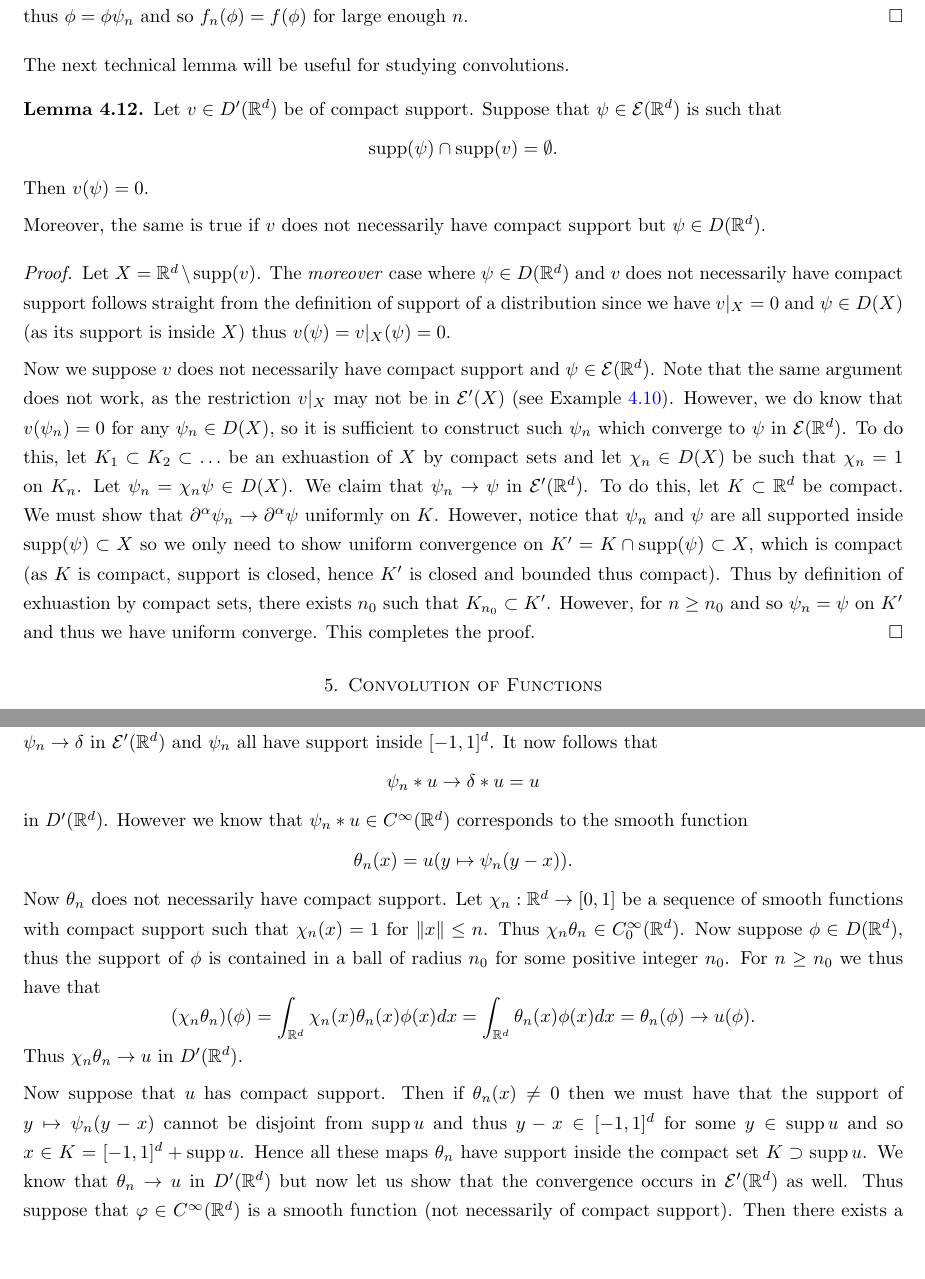
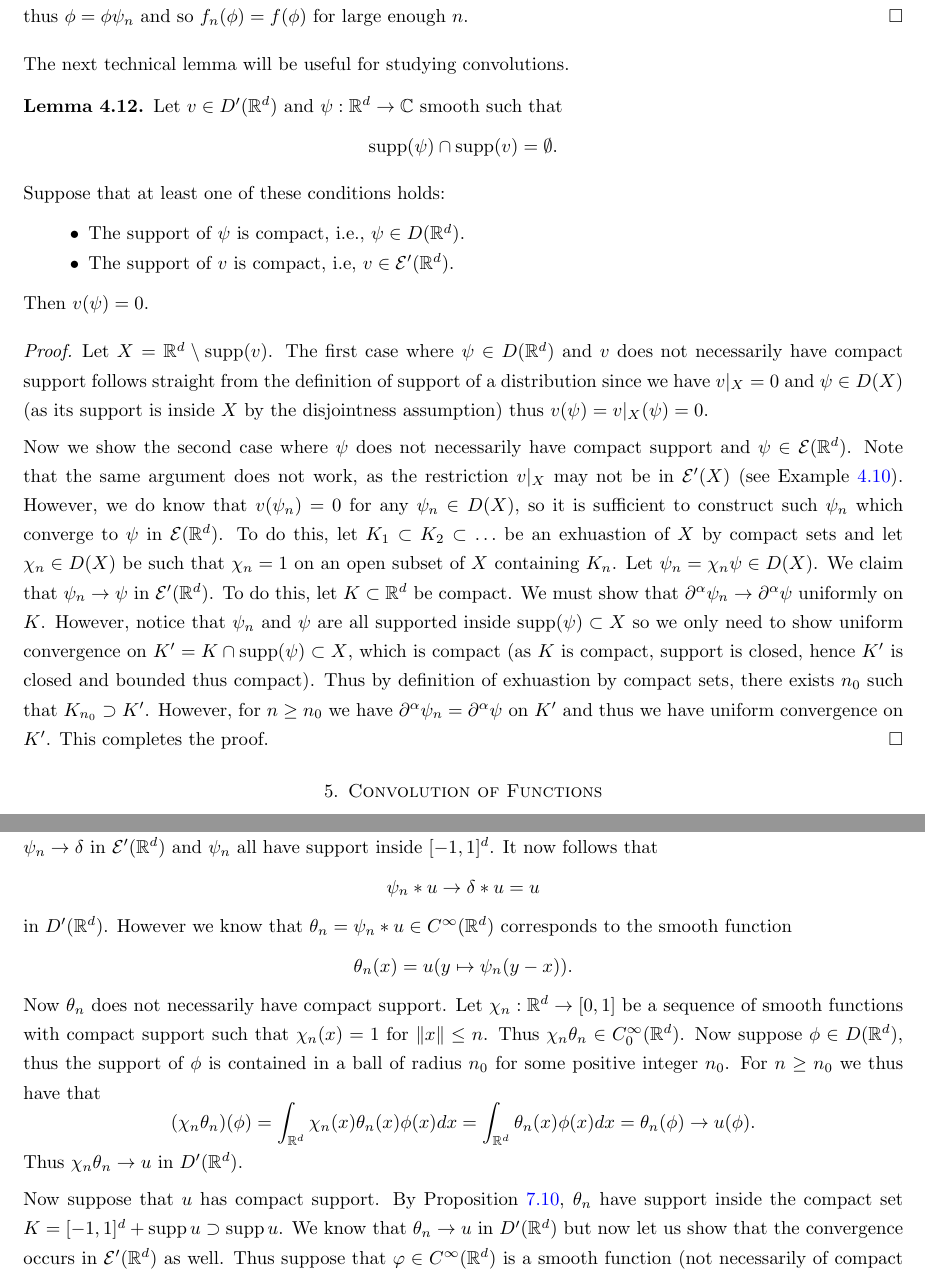
Before and after one commit to kb-math/fourier_distributions, a LaTeX paper (distributions_and_fourier.tex): two parts of pages 11 and 23 of 43, joined at a grey line, cut so that both start at the same text, the shorter picture padded with empty space. Compiled offline with pdfLaTeX.

Commit message:
cleaning up convolutions

```diff
--- a/distributions_and_fourier.tex
+++ b/distributions_and_fourier.tex
@@ -342,17 +342,24 @@ Now let $\tilde{f} = f|_{(0,1)} \in D'((0,1))$ be the restriction of $f$ to $(0,
 
 The next technical lemma will be useful for studying convolutions.
 
-\begin{lemma}\label{lemma: disjoint supports} Let $v \in D'(\bR^d)$ be of compact support. Suppose that $\psi \in \mathcal{E}(\bR^d)$ is such that $$\operatorname{supp}(\psi) \cap \operatorname{supp}(v) = \emptyset.$$ Then $v(\psi) = 0$.
+\begin{lemma}\label{lemma: disjoint supports} Let $v \in D'(\bR^d)$ and $\psi:\bR^d \to \bC$ smooth such that $$\operatorname{supp}(\psi) \cap \operatorname{supp}(v) = \emptyset.$$
 
-Moreover, the same is true if $v$ does not necessarily have compact support but $\psi \in D(\bR^d)$.
+Suppose that at least one of these conditions holds:
+
+\begin{itemize}
+	\item The support of $\psi$ is compact, i.e., $\psi \in D(\bR^d)$.
+	\item The support of $v$ is compact, i.e, $v \in \mathcal{E}'(\bR^d)$.
+\end{itemize}
+
+Then $v(\psi) = 0$.
 
 \end{lemma}
 
 \begin{proof}
 
-Let $X = \bR^d \setminus \operatorname{supp}(v)$. The \textit{moreover} case where $\psi \in D(\bR^d)$ and $v$ does not necessarily have compact support follows straight from the definition of support of a distribution since we have $v|_{X}=0$ and $\psi \in D(X)$ (as its support is inside $X$) thus $v(\psi) = v|_{X}(\psi) = 0$.
+Let $X = \bR^d \setminus \operatorname{supp}(v)$. The first case where $\psi \in D(\bR^d)$ and $v$ does not necessarily have compact support follows straight from the definition of support of a distribution since we have $v|_{X}=0$ and $\psi \in D(X)$ (as its support is inside $X$ by the disjointness assumption) thus $v(\psi) = v|_{X}(\psi) = 0$.
 
-Now we suppose $v$ does not necessarily have compact support and $\psi \in \mathcal{E}(\bR^d)$. Note that the same argument does not work, as the restriction $v|_X$ may not be in $\mathcal{E}'(X)$ (see Example~\ref{eg: restriction not compact}).  However, we do know that $v(\psi_n) = 0$ for any $\psi_n \in D(X)$, so it is sufficient to construct such $\psi_n$ which converge to $\psi$ in $\mathcal{E}(\bR^d)$. To do this, let $K_1 \subset K_2 \subset \ldots$ be an exhuastion of $X$ by compact sets and let $\chi_n \in D(X)$ be such that $\chi_n = 1$ on $K_n$. Let $\psi_n = \chi_n \psi \in D(X)$. We claim that $\psi_n \to \psi$ in $\mathcal{E}'(\bR^d)$. To do this, let $K \subset \bR^d$ be compact. We must show that $\partial^{\alpha} \psi_n \to \partial^{\alpha} \psi$ uniformly on $K$. However, notice that $\psi_n$ and $\psi$ are all supported inside $\operatorname{supp} (\psi) \subset X$ so we only need to show uniform convergence on $K' = K \cap \operatorname{supp}(\psi) \subset X$, which is compact (as $K$ is compact, support is closed, hence $K'$ is closed and bounded thus compact). Thus by definition of exhuastion by compact sets, there exists $n_0$ such that $K_{n_0} \subset K'$. However, for $n \geq n_0$ and so $\psi_n = \psi$ on $K'$ and thus we have uniform converge. This completes the proof. \end{proof}
+Now we show the second case where $\psi$ does not necessarily have compact support and $\psi \in \mathcal{E}(\bR^d)$. Note that the same argument does not work, as the restriction $v|_X$ may not be in $\mathcal{E}'(X)$ (see Example~\ref{eg: restriction not compact}).  However, we do know that $v(\psi_n) = 0$ for any $\psi_n \in D(X)$, so it is sufficient to construct such $\psi_n$ which converge to $\psi$ in $\mathcal{E}(\bR^d)$. To do this, let $K_1 \subset K_2 \subset \ldots$ be an exhuastion of $X$ by compact sets and let $\chi_n \in D(X)$ be such that $\chi_n = 1$ on an open subset of $X$ containing $K_n$. Let $\psi_n = \chi_n \psi \in D(X)$. We claim that $\psi_n \to \psi$ in $\mathcal{E}'(\bR^d)$. To do this, let $K \subset \bR^d$ be compact. We must show that $\partial^{\alpha} \psi_n \to \partial^{\alpha} \psi$ uniformly on $K$. However, notice that $\psi_n$ and $\psi$ are all supported inside $\operatorname{supp} (\psi) \subset X$ so we only need to show uniform convergence on $K' = K \cap \operatorname{supp}(\psi) \subset X$, which is compact (as $K$ is compact, support is closed, hence $K'$ is closed and bounded thus compact). Thus by definition of exhuastion by compact sets, there exists $n_0$ such that $K_{n_0} \supset K'$. However, for $n \geq n_0$ we have $\partial^{\alpha} \psi_n = \partial^{\alpha} \psi$ on $K'$ and thus we have uniform convergence on $K'$. This completes the proof. \end{proof}
 
 \section{Convolution of Functions}
 
@@ -563,9 +570,9 @@ We can now show that any distribution is a limit of compactly supported smooth f
 
 \end{thm}
 
-\begin{proof} Let $u \in D'(\bR^d)$ be a distribution. We can find a sequence of functions $\psi_n \in C_0^{\infty}(\bR^d)$ such that $\psi_n \to \delta$ in $\mathcal{E}'(\bR^d)$ and $\psi_n$ all have support inside $[-1,1]^d$. It now follows that $$\psi_n * u \to \delta * u = u$$ in $D'(\bR^d)$. However we know that $\psi_n * u \in C^{\infty}(\bR^d)$ corresponds to the smooth function $$\theta_n(x) = u(y \mapsto \psi_n(y-x)).$$ Now $\theta_n$ does not necessarily have compact support. Let $\chi_n:\bR^d \to [0,1]$ be a sequence of smooth functions with compact support such that $\chi_n(x)=1$ for $\|x \| \leq n$. Thus $\chi_n \theta_n \in C_0^{\infty}(\bR^d)$. Now suppose $\phi \in D(\bR^d)$, thus the support of $\phi$ is contained in a ball of radius $n_0$ for some positive integer $n_0$. For $n\geq n_0$ we thus have that $$(\chi_n\theta_n) (\phi) = \int_{\bR^d} \chi_n(x) \theta_n(x) \phi(x) dx = \int_{\bR^d} \theta_n(x)\phi(x) dx = \theta_n(\phi) \to u(\phi). $$ Thus $\chi_n \theta_n \to u$ in $D'(\bR^d)$.
+\begin{proof} Let $u \in D'(\bR^d)$ be a distribution. We can find a sequence of functions $\psi_n \in C_0^{\infty}(\bR^d)$ such that $\psi_n \to \delta$ in $\mathcal{E}'(\bR^d)$ and $\psi_n$ all have support inside $[-1,1]^d$. It now follows that $$\psi_n * u \to \delta * u = u$$ in $D'(\bR^d)$. However we know that $\theta_n = \psi_n * u \in C^{\infty}(\bR^d)$ corresponds to the smooth function $$\theta_n(x) = u(y \mapsto \psi_n(y-x)).$$ Now $\theta_n$ does not necessarily have compact support. Let $\chi_n:\bR^d \to [0,1]$ be a sequence of smooth functions with compact support such that $\chi_n(x)=1$ for $\|x \| \leq n$. Thus $\chi_n \theta_n \in C_0^{\infty}(\bR^d)$. Now suppose $\phi \in D(\bR^d)$, thus the support of $\phi$ is contained in a ball of radius $n_0$ for some positive integer $n_0$. For $n\geq n_0$ we thus have that $$(\chi_n\theta_n) (\phi) = \int_{\bR^d} \chi_n(x) \theta_n(x) \phi(x) dx = \int_{\bR^d} \theta_n(x)\phi(x) dx = \theta_n(\phi) \to u(\phi). $$ Thus $\chi_n \theta_n \to u$ in $D'(\bR^d)$.
 
-Now suppose that $u$ has compact support. Then if $\theta_n(x) \neq 0$ then we must have that the support of $y \mapsto \psi_n(y-x)$ cannot be disjoint from $\operatorname{supp} u$ and thus $y-x \in [-1,1]^d$ for some $y \in \operatorname{supp} u$ and so $x \in K = [-1,1]^d + \operatorname{supp} u$. Hence all these maps $\theta_n$ have support inside the compact set $K \supset \operatorname{supp} u$. We know that $\theta_n \to u$ in $D'(\bR^d)$ but now let us show that the convergence occurs in $\mathcal{E}'(\bR^d)$ as well. Thus suppose that $\varphi \in C^{\infty}(\bR^d)$ is a smooth function (not necessarily of compact support). Then there exists a large enough integer $R$ such that $K$ is inside the ball of radius $R$ around $0$. Now it follows that $$\theta_n(\varphi) = \int_{\bR^d} \theta_n(x)\varphi(x) dx = \int_{\bR^d} \theta_n(x)\varphi(x)\chi_R(x) dx = \theta_n(\chi_R \varphi) \to u(\chi_R\varphi) = u(\varphi) $$ where in the last equality we used that the support of $u$ is inside $K$. Thus indeed the convergence occurs in $\mathcal{E}'(\bR^d)$. \end{proof}
+Now suppose that $u$ has compact support. By Proposition~\ref{prop: support convolution sumset}, $\theta_n$ have support inside the compact set $K =  [-1,1]^d + \operatorname{supp} u \supset \operatorname{supp} u$. We know that $\theta_n \to u$ in $D'(\bR^d)$ but now let us show that the convergence occurs in $\mathcal{E}'(\bR^d)$ as well. Thus suppose that $\varphi \in C^{\infty}(\bR^d)$ is a smooth function (not necessarily of compact support). Then there exists a large enough integer $R$ such that $K$ is inside the ball of radius $R$ around $0$. Now it follows that $$\theta_n(\varphi) = \int_{\bR^d} \theta_n(x)\varphi(x) dx = \int_{\bR^d} \theta_n(x)\varphi(x)\chi_R(x) dx = \theta_n(\chi_R \varphi) \to u(\chi_R\varphi) = u(\varphi) $$ where in the last equality we used that the support of $u$ is inside $K$. Thus indeed the convergence occurs in $\mathcal{E}'(\bR^d)$. \end{proof}
 
 \subsection{Commutativity and associativity}
 
```
Also changed, not shown: distributions_and_fourier.pdf.
